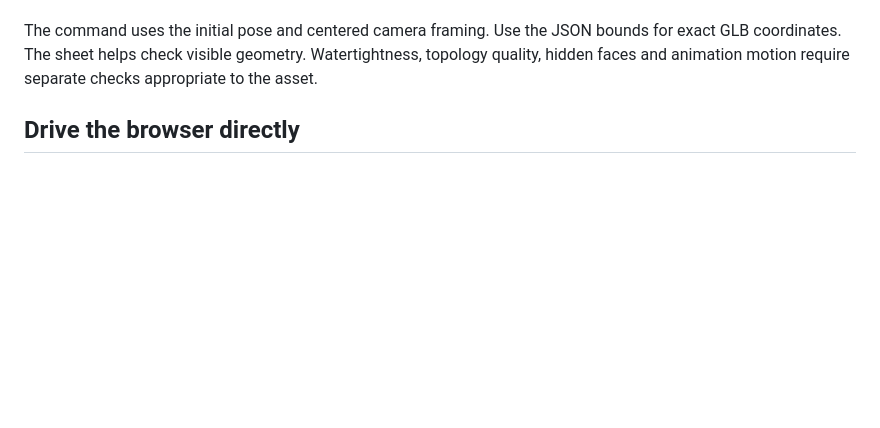
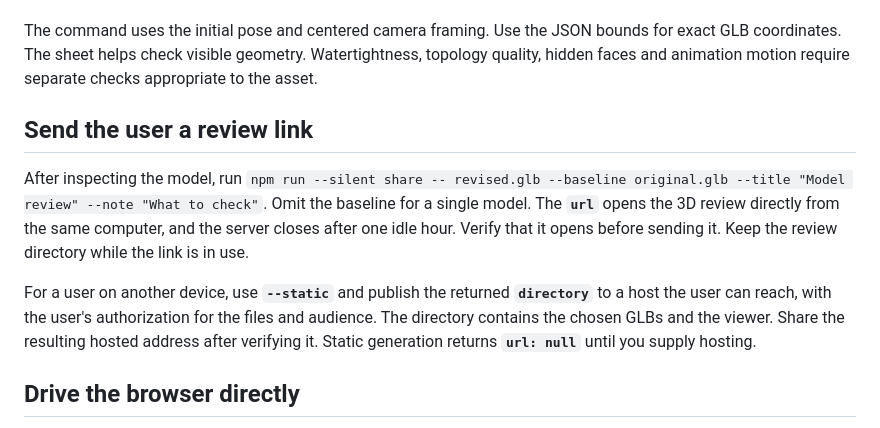
Before and after one commit to HakanBabus/ModelCheck, a Markdown page: AGENTS.md, the part around the change. Drawn GitHub-style; blank space fills up the shorter version.

```diff
--- a/AGENTS.md
+++ b/AGENTS.md
@@ -10,6 +10,12 @@
 
 The command uses the initial pose and centered camera framing. Use the JSON bounds for exact GLB coordinates. The sheet helps check visible geometry. Watertightness, topology quality, hidden faces and animation motion require separate checks appropriate to the asset.
 
+## Send the user a review link
+
+After inspecting the model, run `npm run --silent share -- revised.glb --baseline original.glb --title "Model review" --note "What to check"`. Omit the baseline for a single model. The **`url`** opens the 3D review directly from the same computer, and the server closes after one idle hour. Verify that it opens before sending it. Keep the review directory while the link is in use.
+
+For a user on another device, use **`--static`** and publish the returned **`directory`** to a host the user can reach, with the user's authorization for the files and audience. The directory contains the chosen GLBs and the viewer. Share the resulting hosted address after verifying it. Static generation returns **`url: null`** until you supply hosting.
+
 ## Drive the browser directly
 
 Run `npm run dev` or open the static site. A browser automation client can use **Open GLB** or set the **`#files`** file-input value via its file picker API. Wait for **`#state[data-phase="ready"]`**, or read **`#stage-message`** if the phase is **`error`**. Click **Download review PNG** and wait for the download. Use **`?automation`** to skip the default sample.
```
Also changed, not shown: README.md (+13 -1 lines), README.tr.md (+13 -1 lines), docs/workspace.png, 9 other files.
